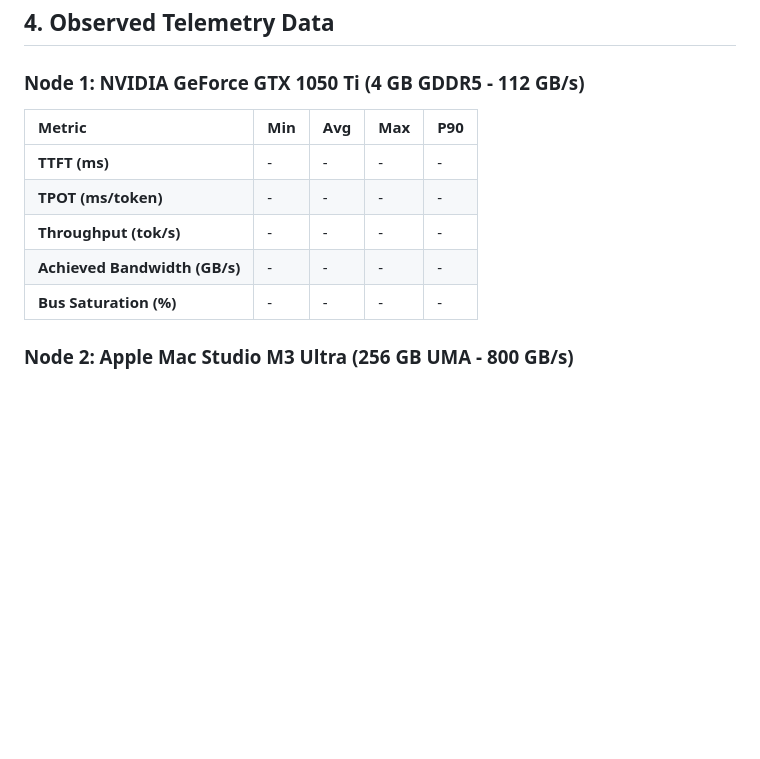
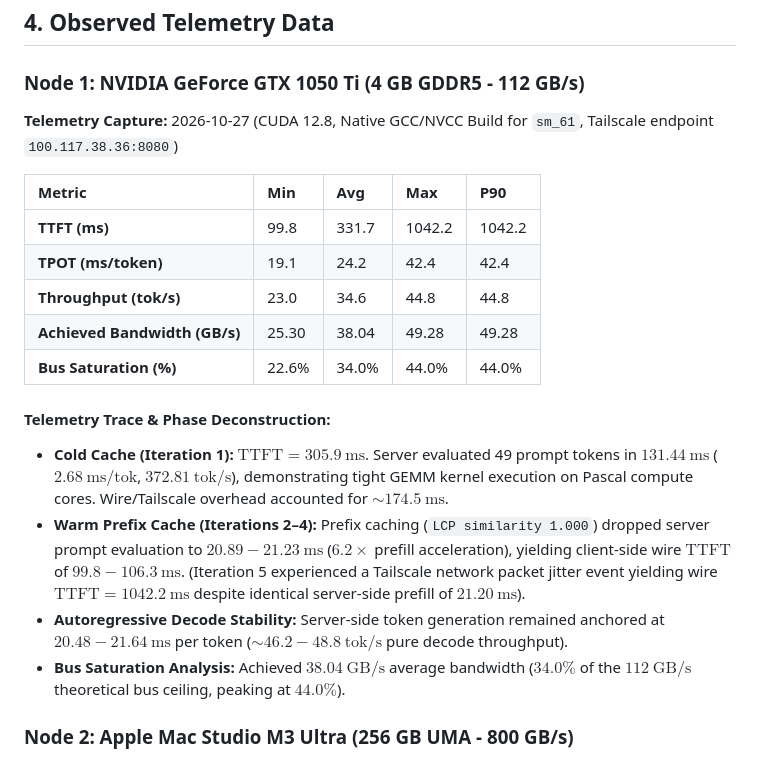
Before and after one commit to srinivassarkar/ai-infra-systems, a Markdown page: stages/01-baseline-inference/REPORT.md, the part around one of its changes. GitHub-like rendering; blank space fills up the shorter version.

```diff
--- a/stages/01-baseline-inference/REPORT.md
+++ b/stages/01-baseline-inference/REPORT.md
@@ -49,13 +49,21 @@ python stages/01-baseline-inference/benchmark_baseline.py \
 
 ### Node 1: NVIDIA GeForce GTX 1050 Ti (4 GB GDDR5 - 112 GB/s)
 
+**Telemetry Capture:** 2026-10-27 (CUDA 12.8, Native GCC/NVCC Build for `sm_61`, Tailscale endpoint `100.117.38.36:8080`)
+
 | Metric | Min | Avg | Max | P90 |
 | :--- | :--- | :--- | :--- | :--- |
-| **TTFT (ms)** | - | - | - | - |
-| **TPOT (ms/token)** | - | - | - | - |
-| **Throughput (tok/s)**| - | - | - | - |
-| **Achieved Bandwidth (GB/s)** | - | - | - | - |
-| **Bus Saturation (%)** | - | - | - | - |
+| **TTFT (ms)** | 99.8 | 331.7 | 1042.2 | 1042.2 |
+| **TPOT (ms/token)** | 19.1 | 24.2 | 42.4 | 42.4 |
+| **Throughput (tok/s)**| 23.0 | 34.6 | 44.8 | 44.8 |
+| **Achieved Bandwidth (GB/s)** | 25.30 | 38.04 | 49.28 | 49.28 |
+| **Bus Saturation (%)** | 22.6% | 34.0% | 44.0% | 44.0% |
+
+#### Telemetry Trace & Phase Deconstruction:
+* **Cold Cache (Iteration 1):** $\mathrm{TTFT} = 305.9\ \mathrm{ms}$. Server evaluated 49 prompt tokens in $131.44\ \mathrm{ms}$ ($2.68\ \mathrm{ms/tok}$, $372.81\ \mathrm{tok/s}$), demonstrating tight GEMM kernel execution on Pascal compute cores. Wire/Tailscale overhead accounted for $\sim 174.5\ \mathrm{ms}$.
+* **Warm Prefix Cache (Iterations 2–4):** Prefix caching (`LCP similarity 1.000`) dropped server prompt evaluation to $20.89 - 21.23\ \mathrm{ms}$ ($6.2\times$ prefill acceleration), yielding client-side wire $\mathrm{TTFT}$ of $99.8 - 106.3\ \mathrm{ms}$. (Iteration 5 experienced a Tailscale network packet jitter event yielding wire $\mathrm{TTFT} = 1042.2\ \mathrm{ms}$ despite identical server-side prefill of $21.20\ \mathrm{ms}$).
+* **Autoregressive Decode Stability:** Server-side token generation remained anchored at $20.48 - 21.64\ \mathrm{ms}$ per token ($\sim 46.2 - 48.8\ \mathrm{tok/s}$ pure decode throughput).
+* **Bus Saturation Analysis:** Achieved $38.04\ \mathrm{GB/s}$ average bandwidth ($34.0\%$ of the $112\ \mathrm{GB/s}$ theoretical bus ceiling, peaking at $44.0\%$).
 
 ### Node 2: Apple Mac Studio M3 Ultra (256 GB UMA - 800 GB/s)
 
```
Also changed, not shown: other parts of stages/01-baseline-inference/REPORT.md (+36 -3 lines).
